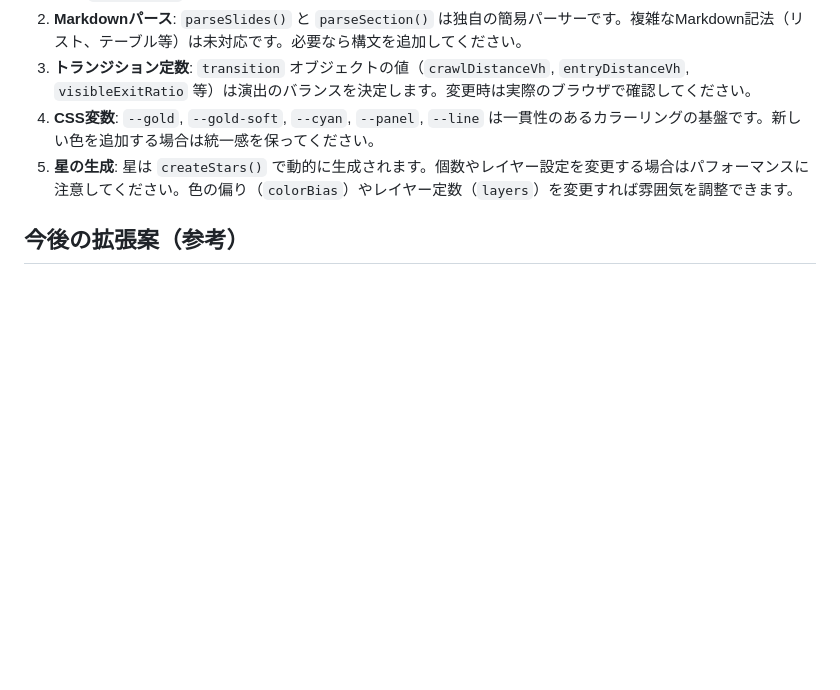
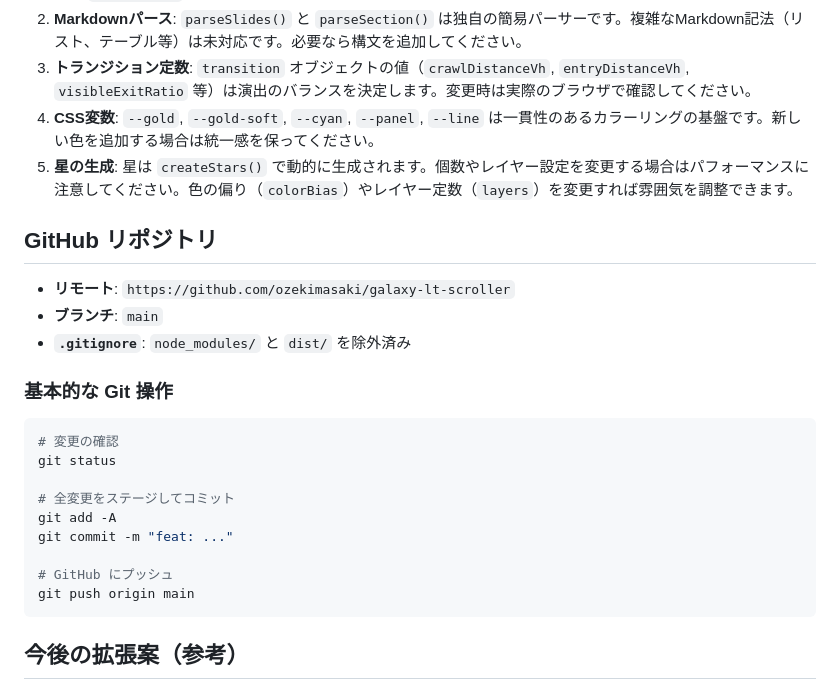
Before and after one commit to ozekimasaki/galaxy-lt-scroller, a Markdown page: AGENTS.MD, the part around the change. GitHub-like rendering; blank space fills up the shorter version.

Commit message:
docs: add GitHub repo info to AGENTS.MD

````diff
--- a/AGENTS.MD
+++ b/AGENTS.MD
@@ -177,6 +177,26 @@ CSS の `radial-gradient` によるグリッド配置は廃止し、`main.js`
 4. **CSS変数**: `--gold`, `--gold-soft`, `--cyan`, `--panel`, `--line` は一貫性のあるカラーリングの基盤です。新しい色を追加する場合は統一感を保ってください。
 5. **星の生成**: 星は `createStars()` で動的に生成されます。個数やレイヤー設定を変更する場合はパフォーマンスに注意してください。色の偏り（`colorBias`）やレイヤー定数（`layers`）を変更すれば雰囲気を調整できます。
 
+## GitHub リポジトリ
+
+- **リモート**: `https://github.com/ozekimasaki/galaxy-lt-scroller`
+- **ブランチ**: `main`
+- **`.gitignore`**: `node_modules/` と `dist/` を除外済み
+
+### 基本的な Git 操作
+
+```bash
+# 変更の確認
+git status
+
+# 全変更をステージしてコミット
+git add -A
+git commit -m "feat: ..."
+
+# GitHub にプッシュ
+git push origin main
+```
+
 ## 今後の拡張案（参考）
 
 - 複数画像対応
````
